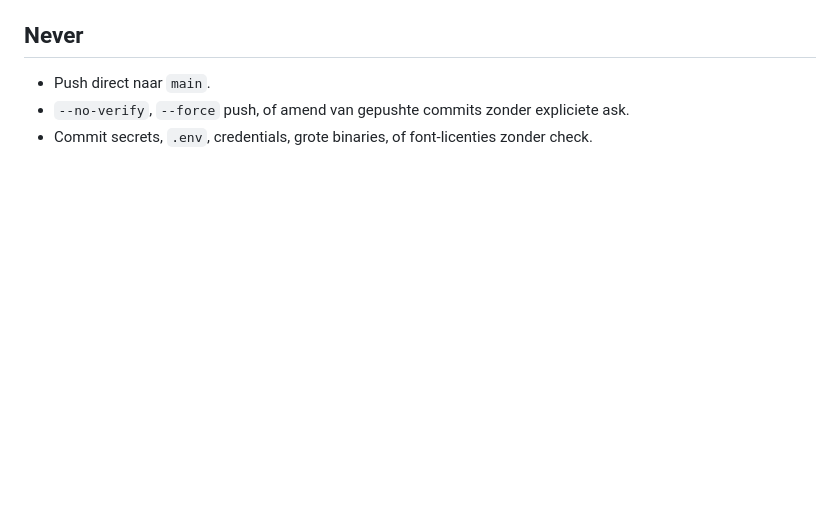
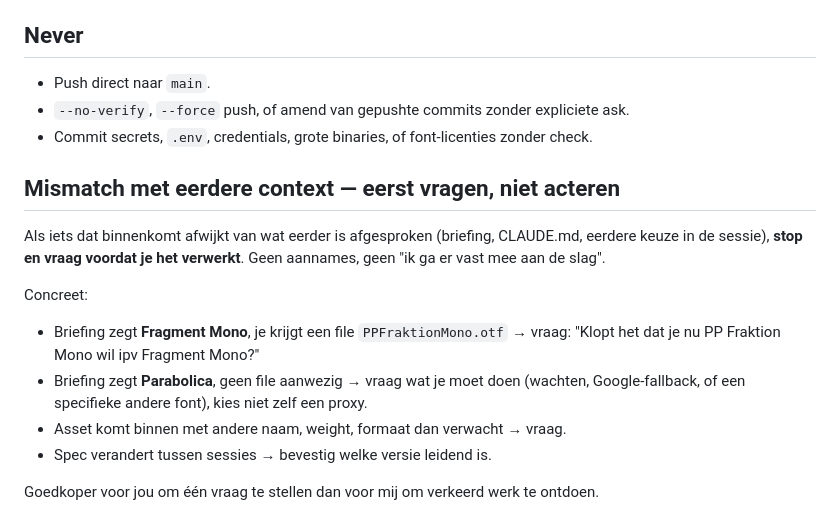
Before and after one commit to gdegro01/claude, a Markdown page: CLAUDE.md, the part around the change. Rendered like a GitHub page; blank space fills up the shorter version.

Commit message:
Add 'verify before acting on mismatched context' rule to CLAUDE.md
Two recent slips fed this: I picked Fraunces as a Parabolica stand-in
without asking, and I started wiring PP Fraktion Mono without checking
whether the user meant to send that or Fragment Mono (different fonts,
similar names). One question saves a round-trip of broken work.

```diff
--- a/CLAUDE.md
+++ b/CLAUDE.md
@@ -100,3 +100,20 @@ Geen statische tijden ("17:30"). Wel: "Speelt · 47m", "Start over · 18m",
 - Push direct naar `main`.
 - `--no-verify`, `--force` push, of amend van gepushte commits zonder expliciete ask.
 - Commit secrets, `.env`, credentials, grote binaries, of font-licenties zonder check.
+
+## Mismatch met eerdere context — eerst vragen, niet acteren
+Als iets dat binnenkomt afwijkt van wat eerder is afgesproken (briefing,
+CLAUDE.md, eerdere keuze in de sessie), **stop en vraag voordat je het
+verwerkt**. Geen aannames, geen "ik ga er vast mee aan de slag".
+
+Concreet:
+- Briefing zegt **Fragment Mono**, je krijgt een file `PPFraktionMono.otf` →
+  vraag: "Klopt het dat je nu PP Fraktion Mono wil ipv Fragment Mono?"
+- Briefing zegt **Parabolica**, geen file aanwezig → vraag wat je moet
+  doen (wachten, Google-fallback, of een specifieke andere font), kies
+  niet zelf een proxy.
+- Asset komt binnen met andere naam, weight, formaat dan verwacht → vraag.
+- Spec verandert tussen sessies → bevestig welke versie leidend is.
+
+Goedkoper voor jou om één vraag te stellen dan voor mij om verkeerd werk
+te ontdoen.
```
